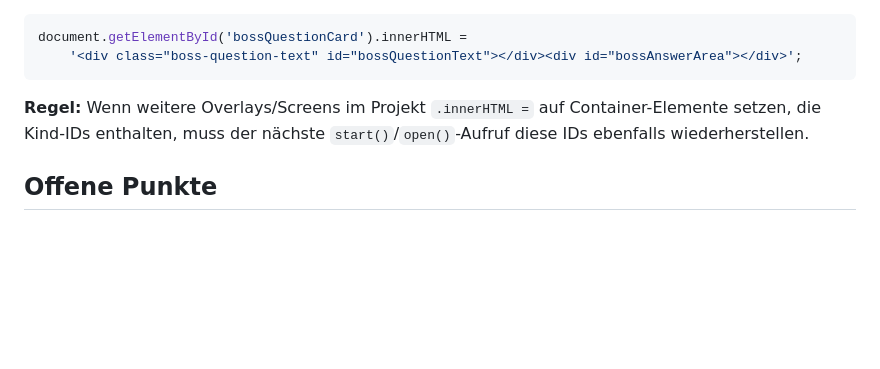
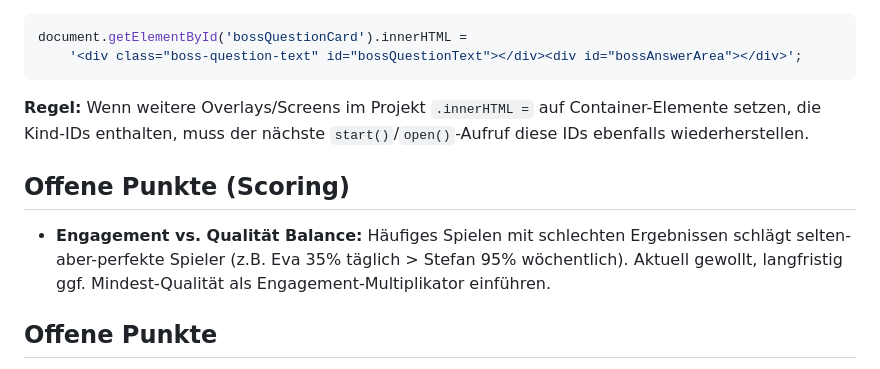
Before and after one commit to OhmWalker/quiz-project, a Markdown page: CLAUDE.md, the part around the change. Drawn GitHub-style; blank space fills up the shorter version.

Commit message:
CLAUDE.md: Scoring-Balance als offenen Punkt vorgemerkt
Co-Authored-By: Claude Sonnet 4.6 <noreply@anthropic.com>

```diff
--- a/CLAUDE.md
+++ b/CLAUDE.md
@@ -185,6 +185,9 @@ document.getElementById('bossQuestionCard').innerHTML =
 **Regel:** Wenn weitere Overlays/Screens im Projekt `.innerHTML =` auf Container-Elemente setzen,
 die Kind-IDs enthalten, muss der nächste `start()`/`open()`-Aufruf diese IDs ebenfalls wiederherstellen.
 
+## Offene Punkte (Scoring)
+- **Engagement vs. Qualität Balance:** Häufiges Spielen mit schlechten Ergebnissen schlägt selten-aber-perfekte Spieler (z.B. Eva 35% täglich > Stefan 95% wöchentlich). Aktuell gewollt, langfristig ggf. Mindest-Qualität als Engagement-Multiplikator einführen.
+
 ## Offene Punkte
 - **Hash → Stabile ID Migration** ausführen (Forge → "ID-Migration") sobald alle `_fileGroup`-Zuordnungen korrekt sind
 - Nach Migration: `buildMigrationMap` + `_oldQuestionId`-Logik vereinfachen
```
